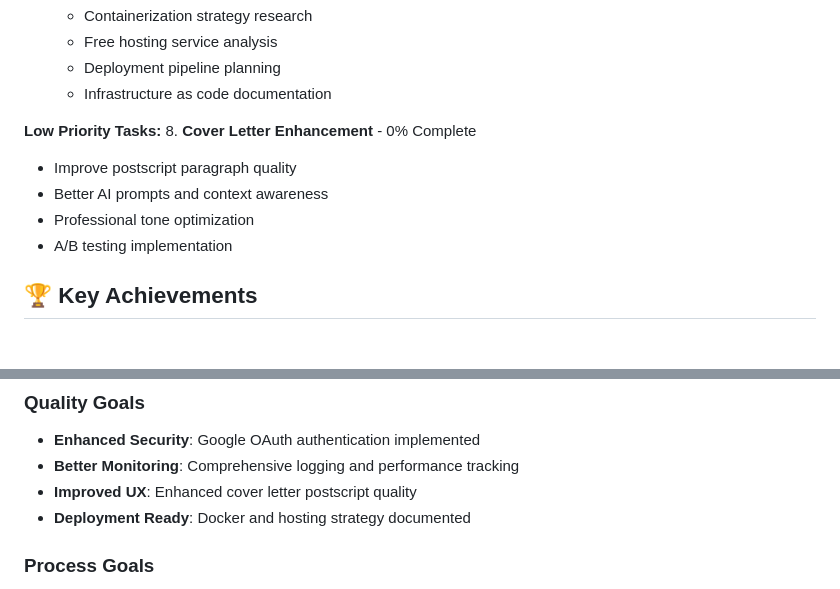
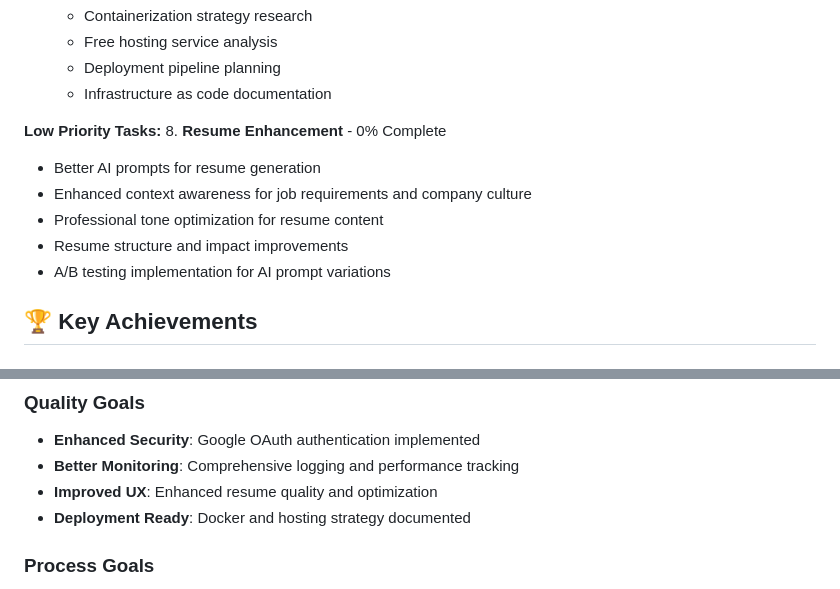
Before and after one commit to aruizca/aruizca-resume, a Markdown page: memory-bank/progress.md, 2 parts joined by grey strips. Rendered like a GitHub page.

Commit message:
Update Milestone 5: Remove completed cover letter enhancement, focus on resume enhancement only

```diff
--- a/memory-bank/progress.md
+++ b/memory-bank/progress.md
@@ -104,11 +104,12 @@
    - Infrastructure as code documentation
 
 **Low Priority Tasks:**
-8. **Cover Letter Enhancement** - 0% Complete
-   - Improve postscript paragraph quality
-   - Better AI prompts and context awareness
-   - Professional tone optimization
-   - A/B testing implementation
+8. **Resume Enhancement** - 0% Complete
+   - Better AI prompts for resume generation
+   - Enhanced context awareness for job requirements and company culture
+   - Professional tone optimization for resume content
+   - Resume structure and impact improvements
+   - A/B testing implementation for AI prompt variations
 
 ## 🏆 **Key Achievements**
 
@@ -187,7 +188,7 @@
 ### **Quality Goals**
 - **Enhanced Security**: Google OAuth authentication implemented
 - **Better Monitoring**: Comprehensive logging and performance tracking
-- **Improved UX**: Enhanced cover letter postscript quality
+- **Improved UX**: Enhanced resume quality and optimization
 - **Deployment Ready**: Docker and hosting strategy documented
 
 ### **Process Goals**
```
Also changed, not shown: memory-bank/activeContext.md (+6 -5 lines).
